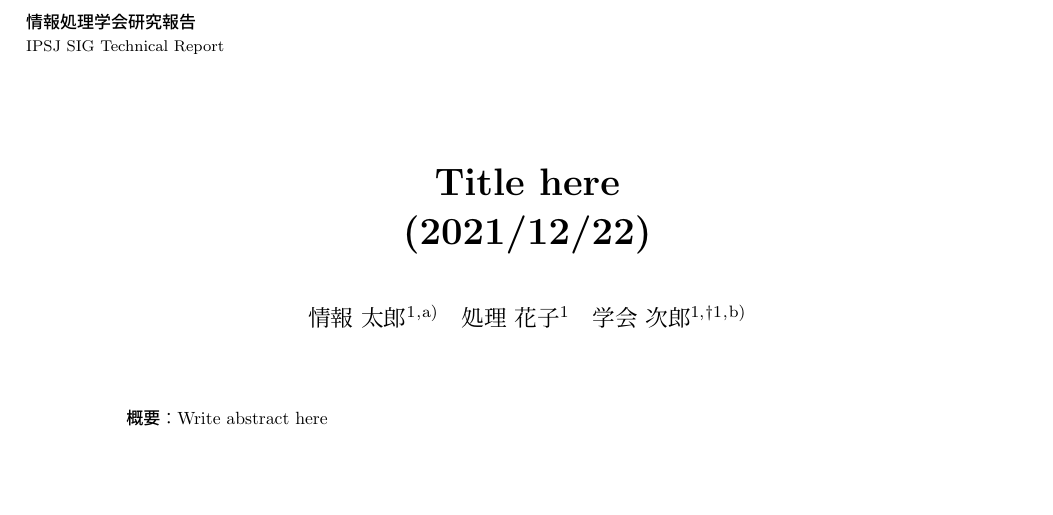
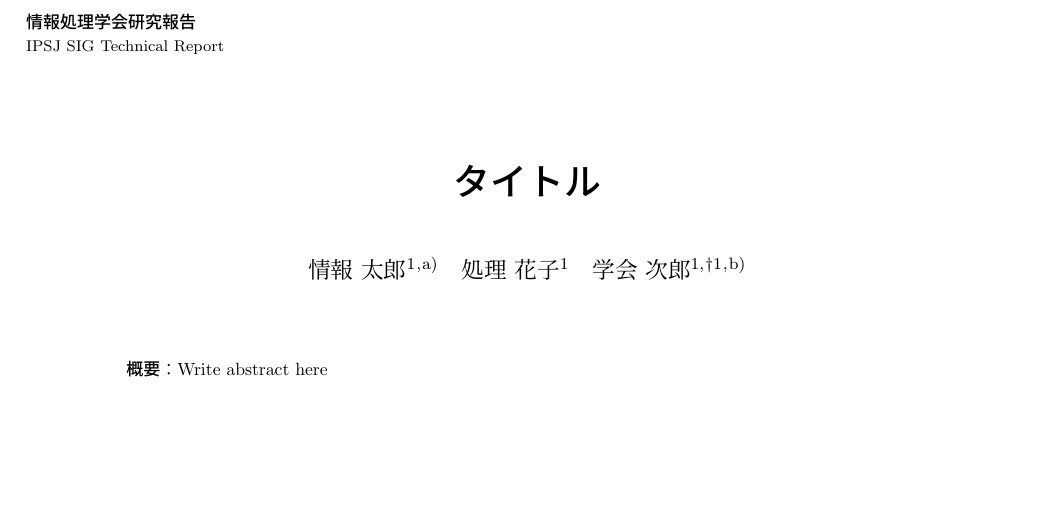
Before and after one commit to teruo41/cpc-lab-ipsj-sigarc244-tessu, a LaTeX document (main.tex): part of the page, cut so that both start at the same text, the shorter picture padded with empty space. Compiled offline with pLaTeX and dvipdfmx; a LaTeX package or settings file that is missing is left out.

Commit message:
Update main.tex

```diff
--- a/main.tex
+++ b/main.tex
@@ -22,16 +22,15 @@
 %\setcounter{号数}{10}
 %\setcounter{page}{1}
 
-
 \begin{document}
 
+\title{タイトル}
 
-\title{Title here\\
-(2021/12/22)}
+%\affiliate{KU}{九州大学
+%Kyushu University, Nishi, Fukuoka 819--0395, Japan}
 
 \affiliate{IPSJ}{情報処理学会\\
 IPSJ, Chiyoda, Tokyo 101--0062, Japan}
-
 
 \paffiliate{JU}{情報処理大学\\
 Johoshori Uniersity}
```
